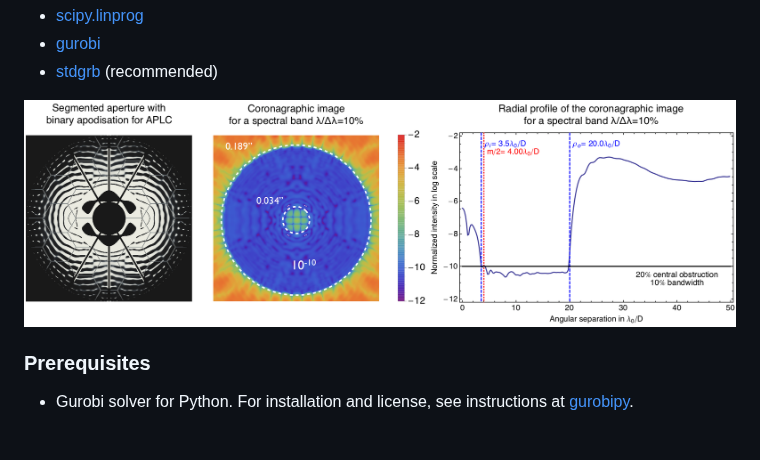
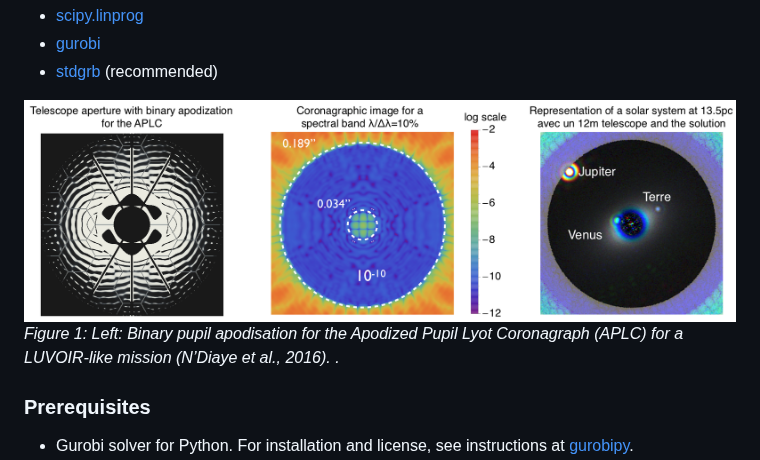
Before and after one commit to astromam/Coronagraphs, a Markdown page: README.md, the part around the change. Drawn GitHub-style; pictures changed too: images/atlast-aplc_eng_v2.png (deleted), images/images_aplc_systeme_solaire_eng.png (added); blank space fills up the shorter version.

Commit message:
add caption in the image for readme file

```diff
--- a/README.md
+++ b/README.md
@@ -12,7 +12,9 @@ solution. The tool currently works with the following solvers:
 - [gurobi](http://www.gurobi.com)
 - [stdgrb](https://github.com/rflamary/stdgrb) (recommended)
 
-![](./images/atlast-aplc_eng_v2.png)
+![](./images/images_aplc_systeme_solaire_eng.png)*Figure 1: Left: Binary pupil apodisation
+for the Apodized Pupil Lyot Coronagraph (APLC) for a LUVOIR-like mission (N’Diaye et al., 2016).
+.*
 
 
 ### Prerequisites
```
